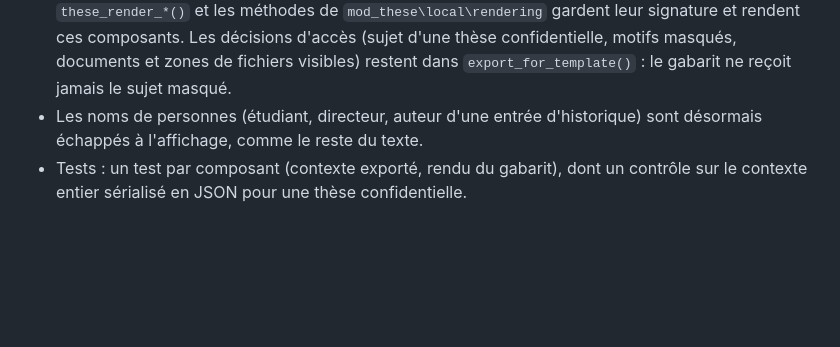
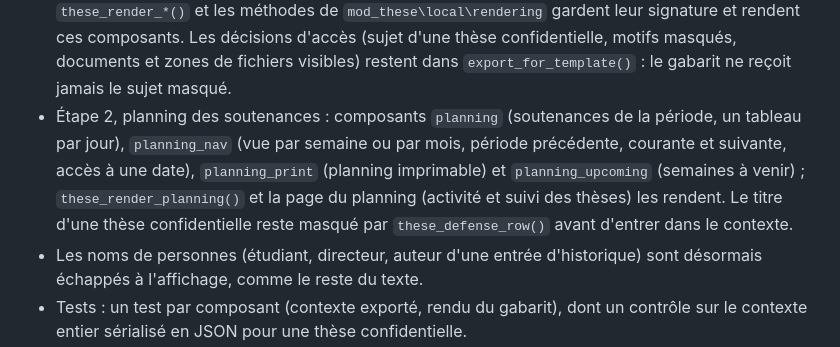
Before and after one commit to vinlmoe/ThesisManager, a Markdown page: CHANGES.md, the part around the change. Drawn GitHub-style; blank space fills up the shorter version.

Commit message:
CHANGES.md : rendu par gabarits Mustache, étape 2 (planning)

```diff
--- a/CHANGES.md
+++ b/CHANGES.md
@@ -29,6 +29,13 @@ fusion. Affichage inchangé ; numéro de version augmenté à la dernière étap
   Les décisions d'accès (sujet d'une thèse confidentielle, motifs masqués,
   documents et zones de fichiers visibles) restent dans `export_for_template()` :
   le gabarit ne reçoit jamais le sujet masqué.
+- Étape 2, planning des soutenances : composants `planning` (soutenances de la
+  période, un tableau par jour), `planning_nav` (vue par semaine ou par mois,
+  période précédente, courante et suivante, accès à une date), `planning_print`
+  (planning imprimable) et `planning_upcoming` (semaines à venir) ;
+  `these_render_planning()` et la page du planning (activité et suivi des
+  thèses) les rendent. Le titre d'une thèse confidentielle reste masqué par
+  `these_defense_row()` avant d'entrer dans le contexte.
 - Les noms de personnes (étudiant, directeur, auteur d'une entrée d'historique)
   sont désormais échappés à l'affichage, comme le reste du texte.
 - Tests : un test par composant (contexte exporté, rendu du gabarit), dont un
```
